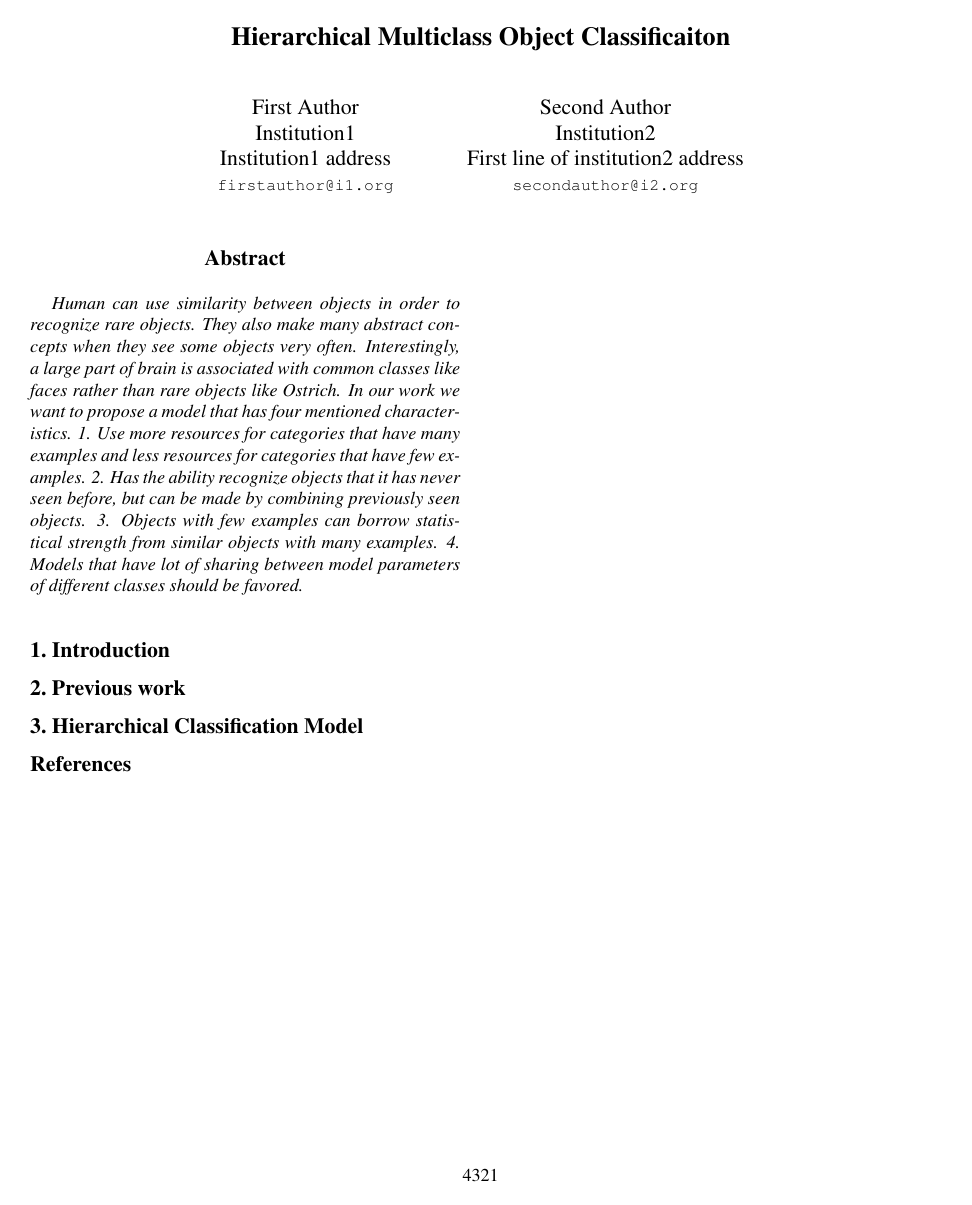
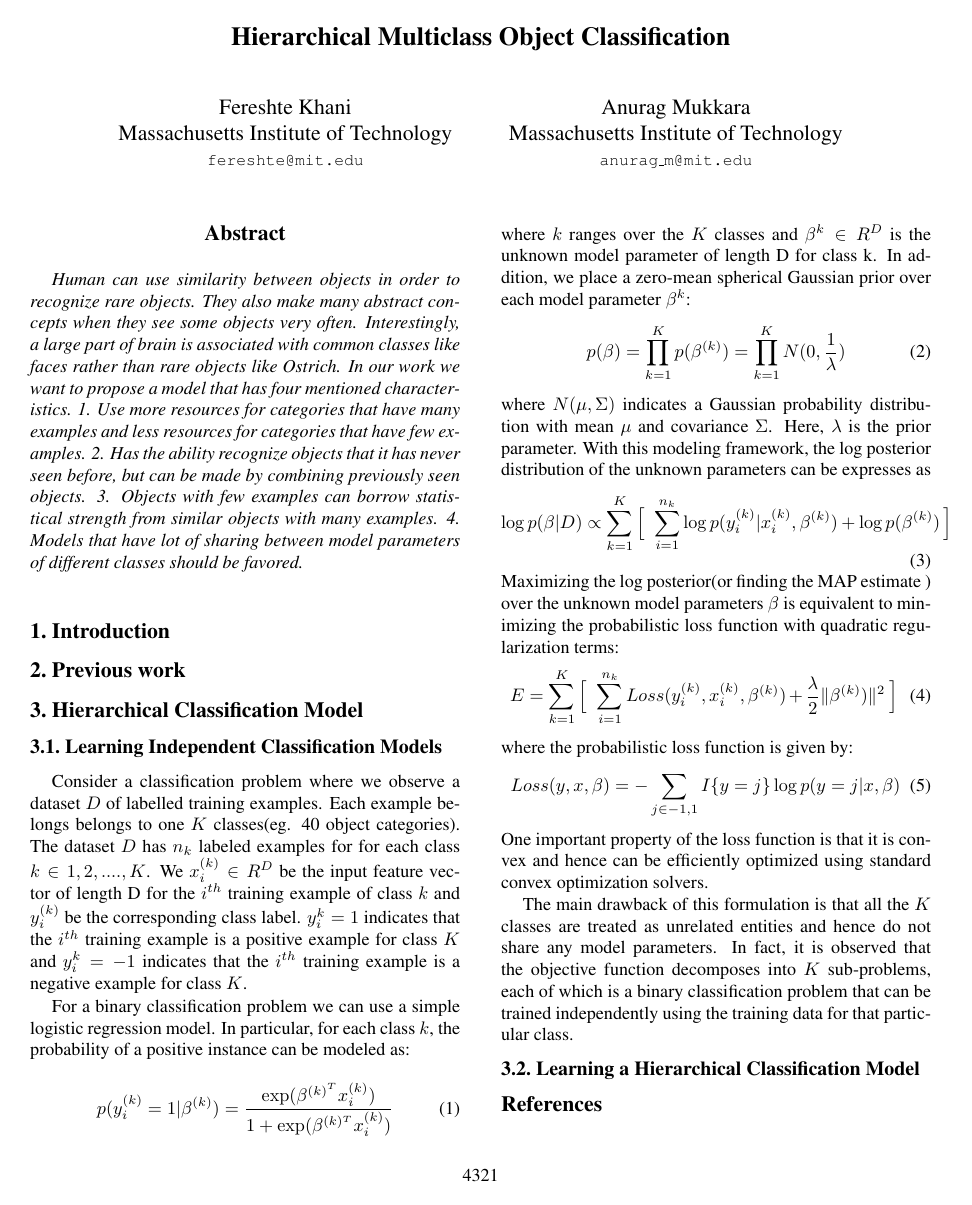
Before and after one commit to anurag6892/HierarchicalClassification, a LaTeX paper (report/finalReport.tex): the whole page. Compiled offline with pdfLaTeX.

Commit message:
Added single class model to report

```diff
--- a/report/finalReport.tex
+++ b/report/finalReport.tex
@@ -25,22 +25,20 @@
 \begin{document}
 
 %%%%%%%%% TITLE
-\title{Hierarchical Multiclass Object Classificaiton }
+\title{Hierarchical Multiclass Object Classification }
 
-\author{First Author\\
-Institution1\\
-Institution1 address\\
-{\tt\small firstauthor@i1.org}
+\author{Fereshte Khani\\
+Massachusetts Institute of Technology\\
+{\tt\small fereshte@mit.edu}
 % For a paper whose authors are all at the same institution,
 % omit the following lines up until the closing ``}''.
 % Additional authors and addresses can be added with ``\and'',
 % just like the second author.
 % To save space, use either the email address or home page, not both
 \and
-Second Author\\
-Institution2\\
-First line of institution2 address\\
-{\tt\small secondauthor@i2.org}
+Anurag Mukkara\\
+Massachusetts Institute of Technology\\
+{\tt\small anurag\_m@mit.edu}
 }
 
 \maketitle
@@ -62,6 +60,56 @@ In our work we want to propose a model that has four mentioned characteristics.
 
 \section{Hierarchical Classification Model}
 
+\subsection{Learning Independent Classification Models}
+
+Consider a classification problem where we observe a dataset $D$ of labelled  training examples.
+Each example belongs belongs to one $K$ classes(eg. 40 object categories). The dataset $D$
+has $n_{k}$ labeled examples for for each class $k  \in {1,2,....,K} $. We $x_{i}^{(k)} \in R^{D} $
+be the input feature vector of length D for the $i^{th}$ training example of class $k$ and
+$y_{i}^{(k)}$ be the corresponding class label. $ y_{i}^{k} = 1 $ indicates that the $i^{th}$ training example
+ is a positive example for class $K$ and  $ y_{i}^{k} = -1 $ indicates that the $i^{th}$ training example
+ is a negative example for class $K$.
+
+ For a binary classification problem we can use a simple logistic regression model. In particular,
+ for each class $k$, the probability of a positive instance can be modeled as:
+ \begin{equation}
+ p(y_{i}^{(k)} = 1 | \beta^{(k)} )  = \frac { \exp( \beta^{(k)^{T}}  x_{i}^{(k)})  }{  1 + \exp(\beta^{(k)^{T}}  x_{i}^{(k)} ) }
+ \end{equation}
+  where $k$ ranges over the $K$ classes and $ \beta^{k}  \in R^{D} $ is the unknown model parameter of length D
+  for class k.
+  In addition, we place a zero-mean spherical Gaussian prior over each model parameter  $  \beta^{k} $:
+  \begin{equation}
+	p(\beta)  = \prod_{k=1}^{K} p(\beta^{(k)}) = \prod_{k=1}^{K} N(0, \frac{1}{\lambda})
+  \end{equation}
+ where $N(\mu, \Sigma)$ indicates a Gaussian probability distribution with mean $\mu$ and covariance $\Sigma$.
+ Here, $\lambda$ is the prior parameter.  With this modeling framework, the log posterior distribution of the unknown
+ parameters can be expresses as
+ \begin{equation}
+	\log p(\beta | D) \propto \sum_{k=1}^{K} \Big[ \, \ \sum_{i=1}^{n_{k}} \log p(y_{i}^{(k)} | x_{i}^{(k)}, \beta^{(k)}) \ + \ \log p(\beta^{(k)}) \ \Big] \,
+\end{equation}
+ Maximizing the log posterior(or finding the MAP estimate ) over the unknown model parameters $\beta$  is  equivalent to
+ minimizing the probabilistic loss function with quadratic regularization terms:
+ \begin{equation}
+ 	E = \sum_{k=1}^{K}  \Big[ \, \ \sum_{i=1}^{n_{k}} Loss(y_{i}^{(k)}, x_{i}^{(k)}, \beta^{(k)}) + \frac{\lambda}{2} \| \beta^{(k)}) \|^{2} \ \Big] \,
+ \end{equation}
+ where the probabilistic loss function is given by:
+ \begin{equation}
+ %Loss(y_{i}^{(k)},  x_{i}^{(k)},  \beta^{(k)})  =  - \sum_{j \in {-1,1} } I\{y_{i}^{(k)}=j\} \log p(y_{i}^{(k)}=j | x_{i}^{(k)},\beta^{(k)})
+ Loss(y,  x,  \beta)  =  - \sum_{j \in {-1,1} } I\{y=j\} \log p(y=j | x,\beta)
+\end{equation}
+One important property of the loss function is that it is convex and hence can be efficiently optimized
+using standard convex optimization solvers.
+
+ The main drawback of this formulation is that all the $K$ classes are treated as unrelated entities and hence
+ do not share any model parameters. In fact, it is observed that the objective function decomposes into
+ $K$ sub-problems, each of which is a binary classification problem that can be trained independently
+ using the training data for that particular class.
+
+
+ \subsection{Learning a Hierarchical Classification Model}
+
+
+
 
 {\small
 \bibliographystyle{ieee}
```
Also changed, not shown: report/finalReport.pdf, 2 other files.
